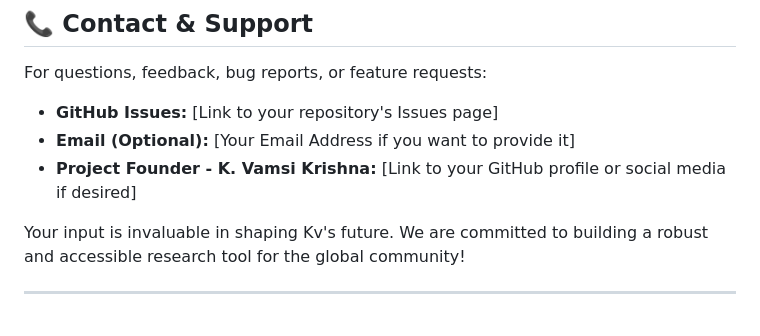
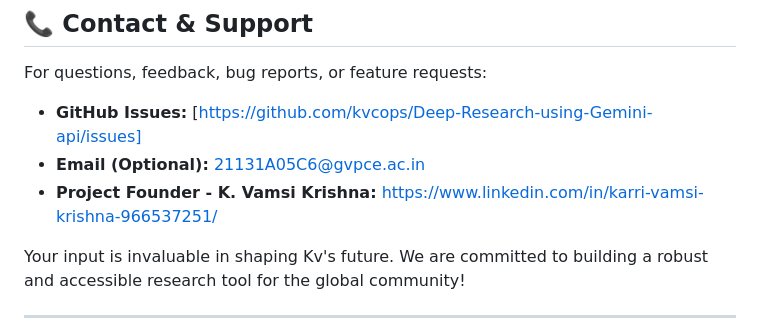
Before and after one commit to kvcops/Deep-Research-using-Gemini-api, a Markdown page: README.md, the part around the change printed below. Drawn GitHub-style.

```diff
--- a/README.md
+++ b/README.md
@@ -187,9 +187,9 @@ Kv is licensed under the **MIT License**. See [LICENSE](LICENSE) for details.  T
 
 For questions, feedback, bug reports, or feature requests:
 
-*   **GitHub Issues:**  [Link to your repository's Issues page]
-*   **Email (Optional):** [Your Email Address if you want to provide it]
-*   **Project Founder - K. Vamsi Krishna:** [Link to your GitHub profile or social media if desired]
+*   **GitHub Issues:**  [https://github.com/kvcops/Deep-Research-using-Gemini-api/issues]
+*   **Email (Optional):** 21131A05C6@gvpce.ac.in
+*   **Project Founder - K. Vamsi Krishna:** https://www.linkedin.com/in/karri-vamsi-krishna-966537251/
 
 Your input is invaluable in shaping Kv's future. We are committed to building a robust and accessible research tool for the global community!
 
```
Also changed, not shown: other parts of README.md (+1 -1 lines).
